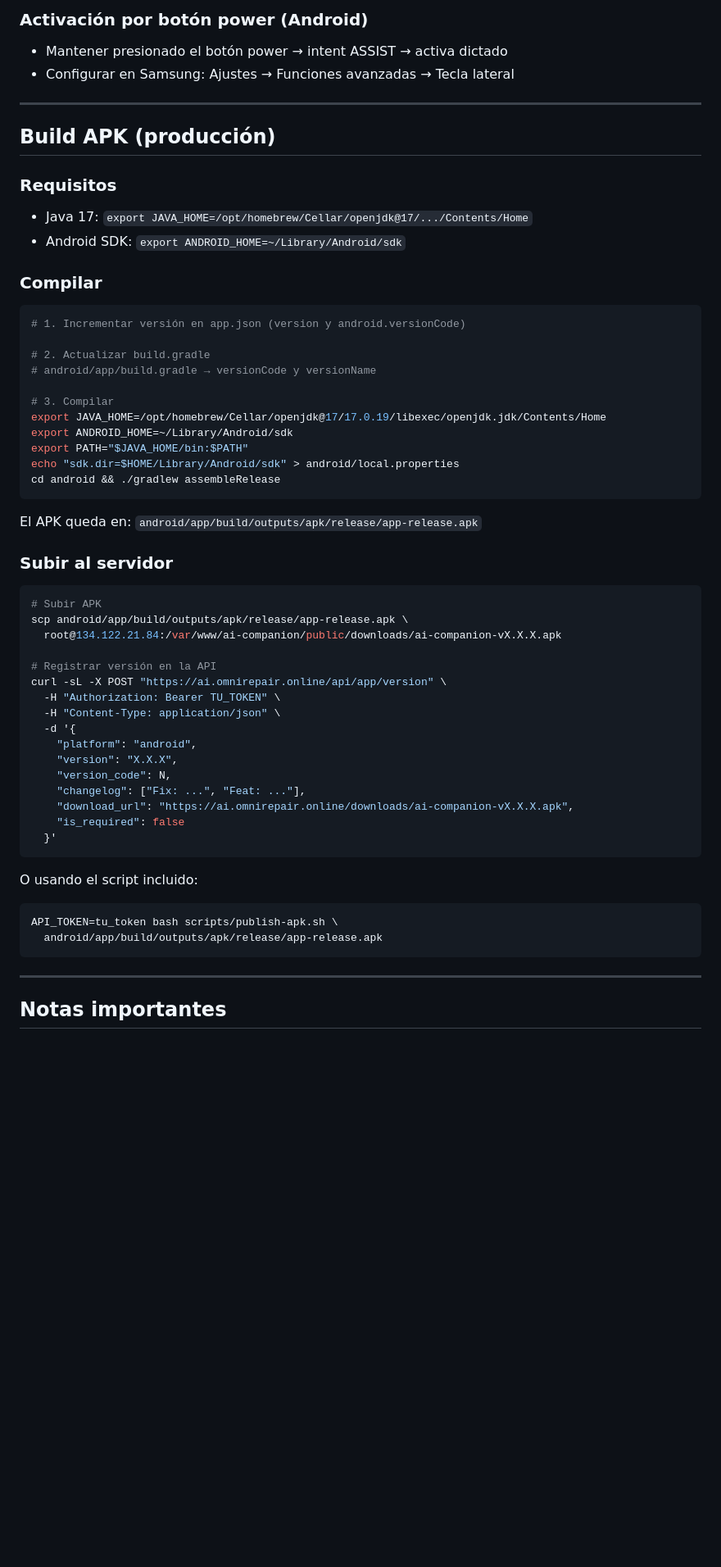
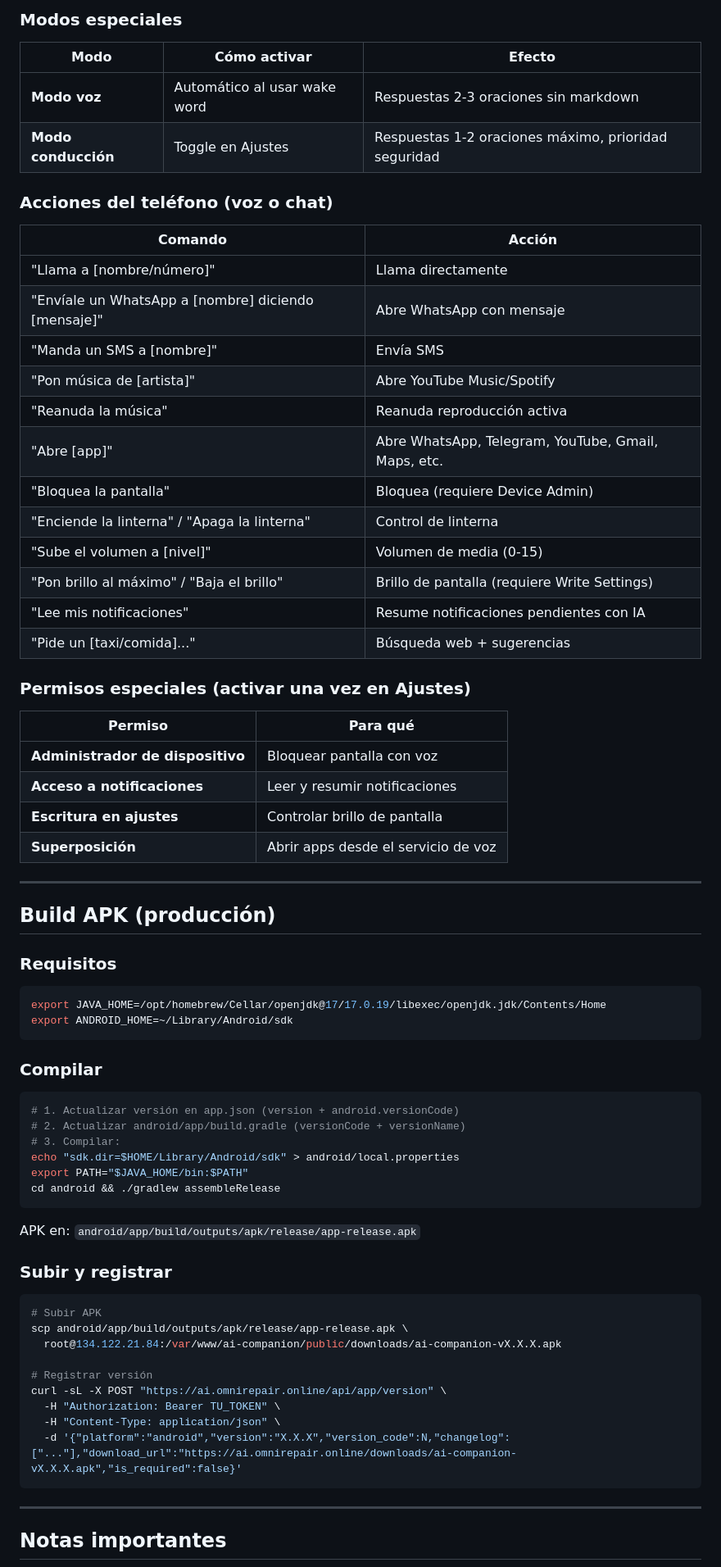
Before and after one commit to YefersonB25/ai-companion-mobile, a Markdown page: README.md, the part around one of its changes. Shown at 82% size. Rendered like a GitHub page; blank space fills up the shorter version.

Commit message:
docs: README actualizado con v1.0.25 — control dispositivo, Jarvis, permisos
Co-Authored-By: Claude Sonnet 4.6 <noreply@anthropic.com>

````diff
--- a/README.md
+++ b/README.md
@@ -85,59 +75,73 @@ npm start   # abre el QR para escanear con Expo Go
 
-### Activación por botón power (Android)
-- Mantener presionado el botón power → intent ASSIST → activa dictado
-- Configurar en Samsung: Ajustes → Funciones avanzadas → Tecla lateral
+### Modos especiales
+
+| Modo | Cómo activar | Efecto |
+|------|-------------|--------|
+| **Modo voz** | Automático al usar wake word | Respuestas 2-3 oraciones sin markdown |
+| **Modo conducción** | Toggle en Ajustes | Respuestas 1-2 oraciones máximo, prioridad seguridad |
+
+### Acciones del teléfono (voz o chat)
+
+| Comando | Acción |
+|---------|--------|
+| "Llama a [nombre/número]" | Llama directamente |
+| "Envíale un WhatsApp a [nombre] diciendo [mensaje]" | Abre WhatsApp con mensaje |
+| "Manda un SMS a [nombre]" | Envía SMS |
+| "Pon música de [artista]" | Abre YouTube Music/Spotify |
+| "Reanuda la música" | Reanuda reproducción activa |
+| "Abre [app]" | Abre WhatsApp, Telegram, YouTube, Gmail, Maps, etc. |
+| "Bloquea la pantalla" | Bloquea (requiere Device Admin) |
+| "Enciende la linterna" / "Apaga la linterna" | Control de linterna |
+| "Sube el volumen a [nivel]" | Volumen de media (0-15) |
+| "Pon brillo al máximo" / "Baja el brillo" | Brillo de pantalla (requiere Write Settings) |
+| "Lee mis notificaciones" | Resume notificaciones pendientes con IA |
+| "Pide un [taxi/comida]..." | Búsqueda web + sugerencias |
+
+### Permisos especiales (activar una vez en Ajustes)
+
+| Permiso | Para qué |
+|---------|---------|
+| **Administrador de dispositivo** | Bloquear pantalla con voz |
+| **Acceso a notificaciones** | Leer y resumir notificaciones |
+| **Escritura en ajustes** | Controlar brillo de pantalla |
+| **Superposición** | Abrir apps desde el servicio de voz |
 
 ---
 
 ## Build APK (producción)
 
 ### Requisitos
-- Java 17: `export JAVA_HOME=/opt/homebrew/Cellar/openjdk@17/.../Contents/Home`
-- Android SDK: `export ANDROID_HOME=~/Library/Android/sdk`
+
+```bash
+export JAVA_HOME=/opt/homebrew/Cellar/openjdk@17/17.0.19/libexec/openjdk.jdk/Contents/Home
+export ANDROID_HOME=~/Library/Android/sdk
+```
 
 ### Compilar
 
 ```bash
-# 1. Incrementar versión en app.json (version y android.versionCode)
-
-# 2. Actualizar build.gradle
-# android/app/build.gradle → versionCode y versionName
-
-# 3. Compilar
-export JAVA_HOME=/opt/homebrew/Cellar/openjdk@17/17.0.19/libexec/openjdk.jdk/Contents/Home
-export ANDROID_HOME=~/Library/Android/sdk
+# 1. Actualizar versión en app.json (version + android.versionCode)
+# 2. Actualizar android/app/build.gradle (versionCode + versionName)
+# 3. Compilar:
+echo "sdk.dir=$HOME/Library/Android/sdk" > android/local.properties
 export PATH="$JAVA_HOME/bin:$PATH"
-echo "sdk.dir=$HOME/Library/Android/sdk" > android/local.properties
 cd android && ./gradlew assembleRelease
 ```
 
-El APK queda en: `android/app/build/outputs/apk/release/app-release.apk`
+APK en: `android/app/build/outputs/apk/release/app-release.apk`
 
-### Subir al servidor
+### Subir y registrar
 
 ```bash
 # Subir APK
 scp android/app/build/outputs/apk/release/app-release.apk \
   root@134.122.21.84:/var/www/ai-companion/public/downloads/ai-companion-vX.X.X.apk
 
-# Registrar versión en la API
+# Registrar versión
 curl -sL -X POST "https://ai.omnirepair.online/api/app/version" \
   -H "Authorization: Bearer TU_TOKEN" \
   -H "Content-Type: application/json" \
-  -d '{
-    "platform": "android",
-    "version": "X.X.X",
-    "version_code": N,
-    "changelog": ["Fix: ...", "Feat: ..."],
-    "download_url": "https://ai.omnirepair.online/downloads/ai-companion-vX.X.X.apk",
-    "is_required": false
-  }'
-```
-
-O usando el script incluido:
-```bash
-API_TOKEN=tu_token bash scripts/publish-apk.sh \
-  android/app/build/outputs/apk/release/app-release.apk
+  -d '{"platform":"android","version":"X.X.X","version_code":N,"changelog":["..."],"download_url":"https://ai.omnirepair.online/downloads/ai-companion-vX.X.X.apk","is_required":false}'
 ```
 
 ---
````
Also changed, not shown: other parts of README.md (+43 -51 lines).
